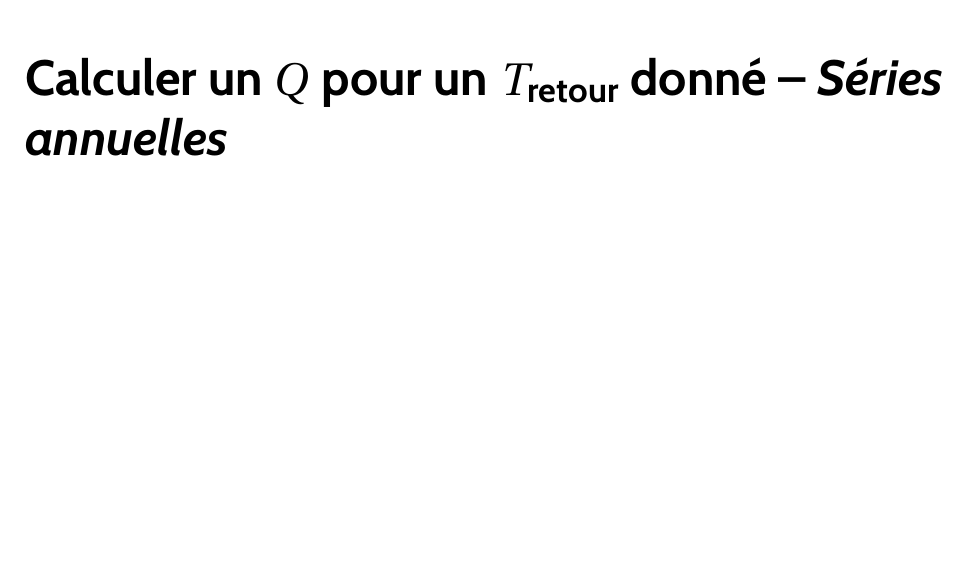
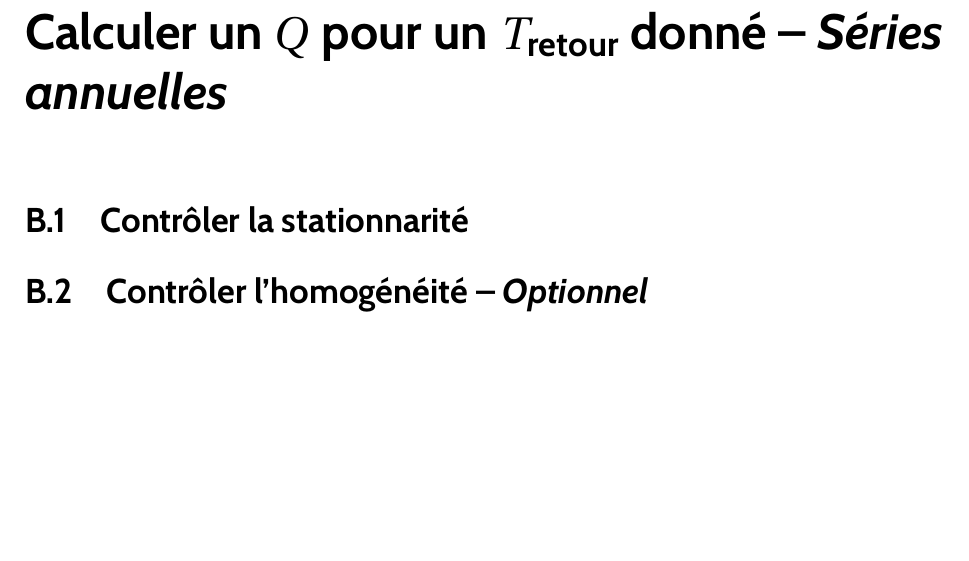
Before and after one commit to Maxouch742/resumeHydro, a LaTeX document (AmHydro/AmHydro.tex, which reads AmHydro/annexes/seriesAnnuelles.tex): part of page 15 of 15, cut so that both start at the same text, the shorter picture padded with empty space. Compiled offline with pdfLaTeX.

Commit message:
add section

```diff
--- a/AmHydro/annexes/seriesAnnuelles.tex
+++ b/AmHydro/annexes/seriesAnnuelles.tex
@@ -1 +1,4 @@
 \chapter{Calculer un $Q$ pour un $T_\text{retour}$ donné -- \textit{Séries annuelles}}
+
+\section{Contrôler la stationnarité}
+\section{Contrôler l'homogénéité -- \textit{Optionnel}}
```
Also changed, not shown: AmHydro/AmHydro.pdf.
